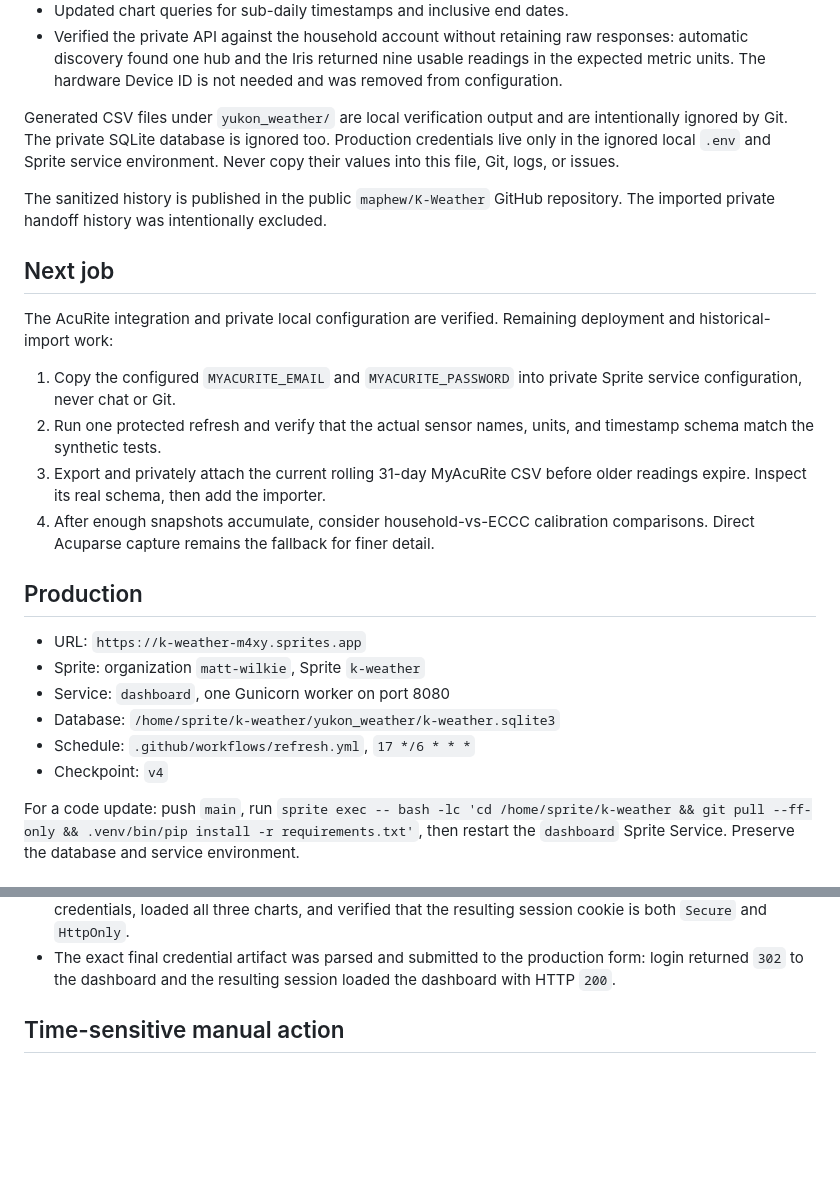
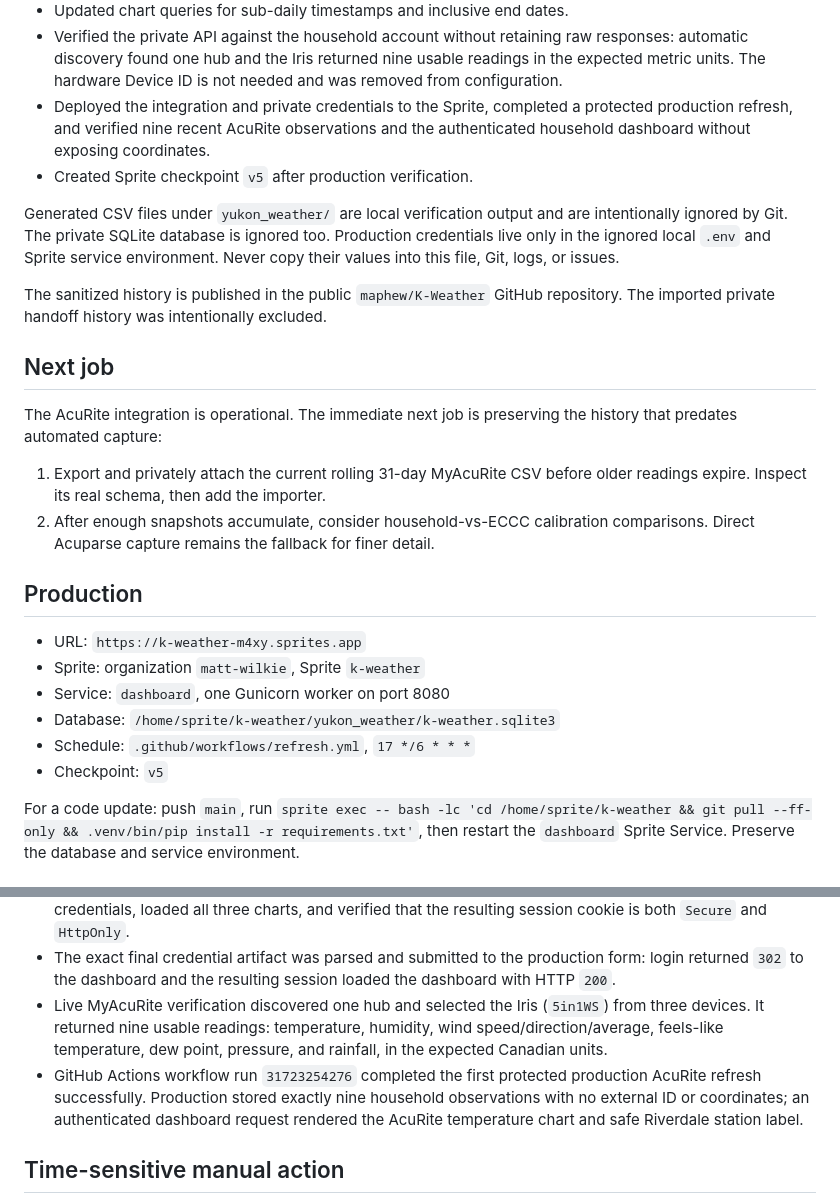
Before and after one commit to maphew/K-Weather, a Markdown page: current.md, 2 parts joined by grey strips. GitHub-like rendering; blank space fills up the shorter version.

Commit message:
Record AcuRite production activation
Amp-Thread-ID: https://ampcode.com/threads/T-019ff892-1b53-72fb-8576-5c6e266c1fae
Co-authored-by: Matt Wilkie <maphew@gmail.com>

```diff
--- a/current.md
+++ b/current.md
@@ -66,6 +66,10 @@ Data gathering must run every six hours.
   responses: automatic discovery found one hub and the Iris returned nine
   usable readings in the expected metric units. The hardware Device ID is not
   needed and was removed from configuration.
+- Deployed the integration and private credentials to the Sprite, completed a
+  protected production refresh, and verified nine recent AcuRite observations
+  and the authenticated household dashboard without exposing coordinates.
+- Created Sprite checkpoint `v5` after production verification.
 
 Generated CSV files under `yukon_weather/` are local verification output and
 are intentionally ignored by Git. The private SQLite database is ignored too.
@@ -77,16 +81,12 @@ repository. The imported private handoff history was intentionally excluded.
 
 ## Next job
 
-The AcuRite integration and private local configuration are verified. Remaining
-deployment and historical-import work:
+The AcuRite integration is operational. The immediate next job is preserving
+the history that predates automated capture:
 
-1. Copy the configured `MYACURITE_EMAIL` and `MYACURITE_PASSWORD` into private
-   Sprite service configuration, never chat or Git.
-2. Run one protected refresh and verify that the actual sensor names, units,
-   and timestamp schema match the synthetic tests.
-3. Export and privately attach the current rolling 31-day MyAcuRite CSV before
+1. Export and privately attach the current rolling 31-day MyAcuRite CSV before
    older readings expire. Inspect its real schema, then add the importer.
-4. After enough snapshots accumulate, consider household-vs-ECCC calibration
+2. After enough snapshots accumulate, consider household-vs-ECCC calibration
    comparisons. Direct Acuparse capture remains the fallback for finer detail.
 
 ## Production
@@ -96,7 +96,7 @@ deployment and historical-import work:
 - Service: `dashboard`, one Gunicorn worker on port 8080
 - Database: `/home/sprite/k-weather/yukon_weather/k-weather.sqlite3`
 - Schedule: `.github/workflows/refresh.yml`, `17 */6 * * *`
-- Checkpoint: `v4`
+- Checkpoint: `v5`
 
 For a code update: push `main`, run `sprite exec -- bash -lc 'cd
 /home/sprite/k-weather && git pull --ff-only && .venv/bin/pip install -r
@@ -131,6 +131,15 @@ database and service environment.
 - The exact final credential artifact was parsed and submitted to the production
   form: login returned `302` to the dashboard and the resulting session loaded
   the dashboard with HTTP `200`.
+- Live MyAcuRite verification discovered one hub and selected the Iris
+  (`5in1WS`) from three devices. It returned nine usable readings: temperature,
+  humidity, wind speed/direction/average, feels-like temperature, dew point,
+  pressure, and rainfall, in the expected Canadian units.
+- GitHub Actions workflow run `31723254276` completed the first protected
+  production AcuRite refresh successfully. Production stored exactly nine
+  household observations with no external ID or coordinates; an authenticated
+  dashboard request rendered the AcuRite temperature chart and safe Riverdale
+  station label.
 
 ## Time-sensitive manual action
 
```
